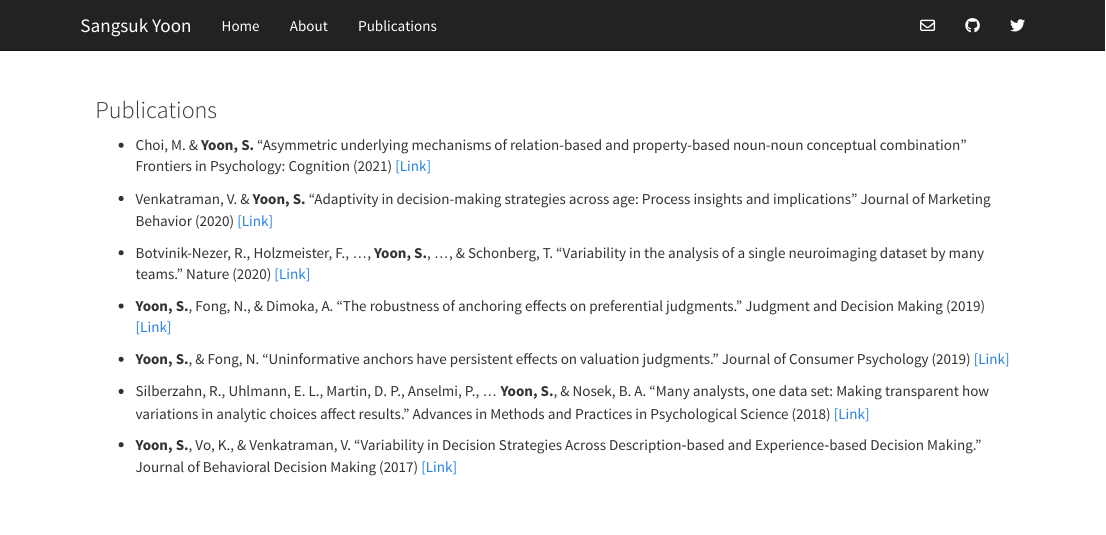
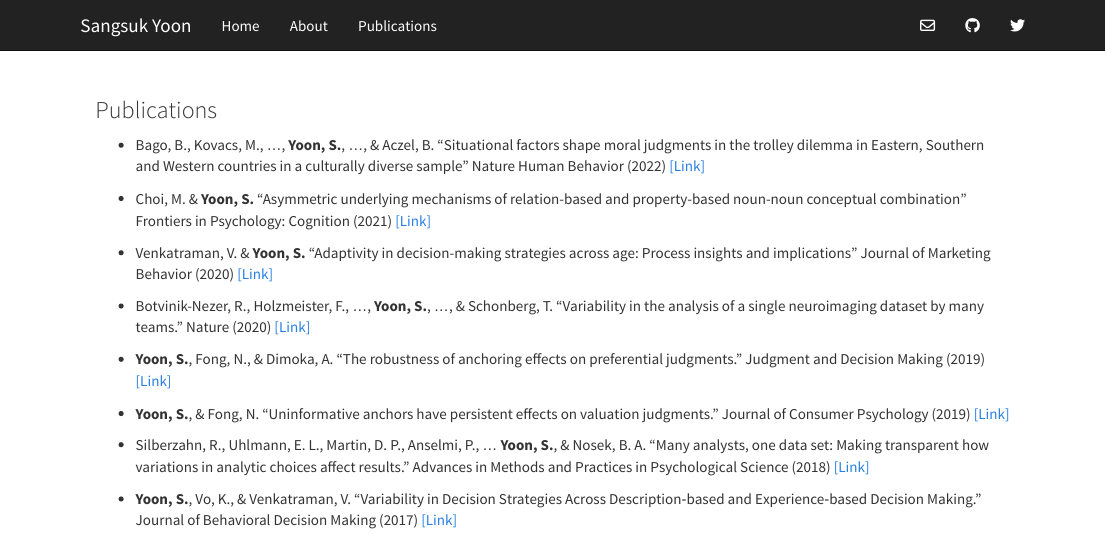
Before and after one commit to ssyoon/ssyoon.github.io, an R Markdown document (cv.Rmd): the page in a window 1100 px wide, from its top. Rendered offline with R 4.5, knitr and Pandoc, with nearby package versions.

Commit message:
updated publications

```diff
--- a/cv.Rmd
+++ b/cv.Rmd
@@ -1,6 +1,8 @@
 <br>
 
 ### Publications
+- Bago, B., Kovacs, M., ..., **Yoon, S.**, ..., & Aczel, B. "Situational factors shape moral judgments in the trolley dilemma in Eastern, Southern and Western countries in a culturally diverse sample" Nature Human Behavior (2022) [[Link]](https://www.nature.com/articles/s41562-022-01319-5)
+
 - Choi, M. & **Yoon, S.** "Asymmetric underlying mechanisms of relation-based and property-based noun-noun conceptual combination" Frontiers in Psychology: Cognition (2021) [[Link]](https://www.frontiersin.org/articles/10.3389/fpsyg.2021.567971/abstract)
 
 - Venkatraman, V. & **Yoon, S.** "Adaptivity in decision-making strategies across age: Process insights and implications" Journal of Marketing Behavior (2020) [[Link]](https://www.nowpublishers.com/article/Details/JMB-0067)
```
